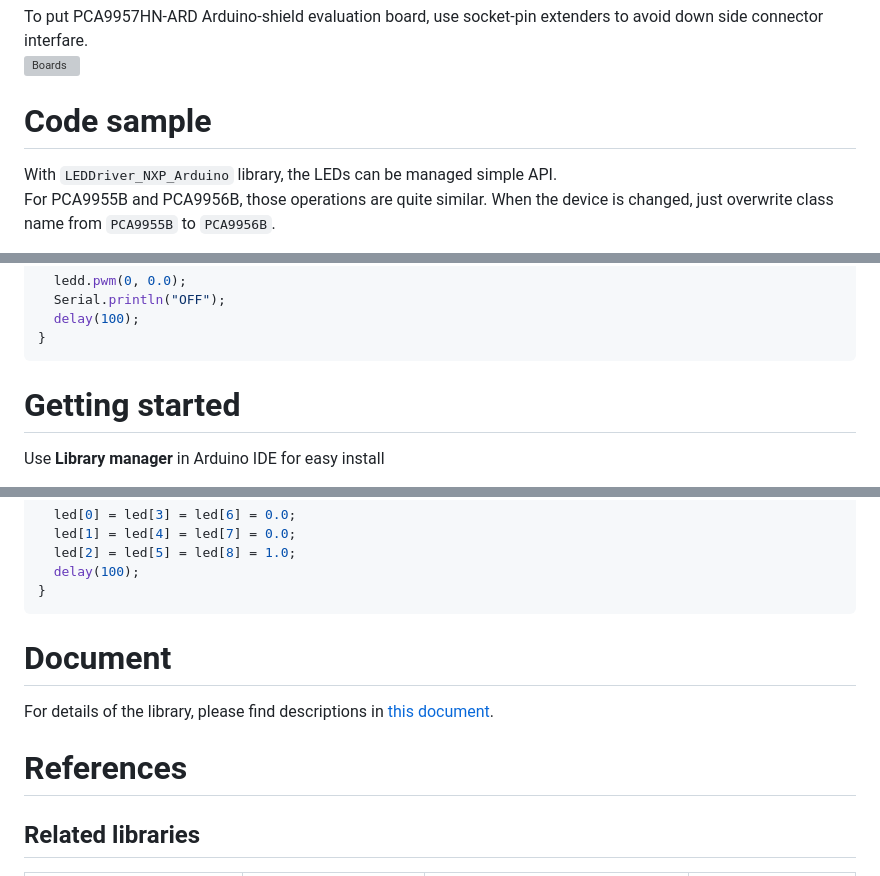
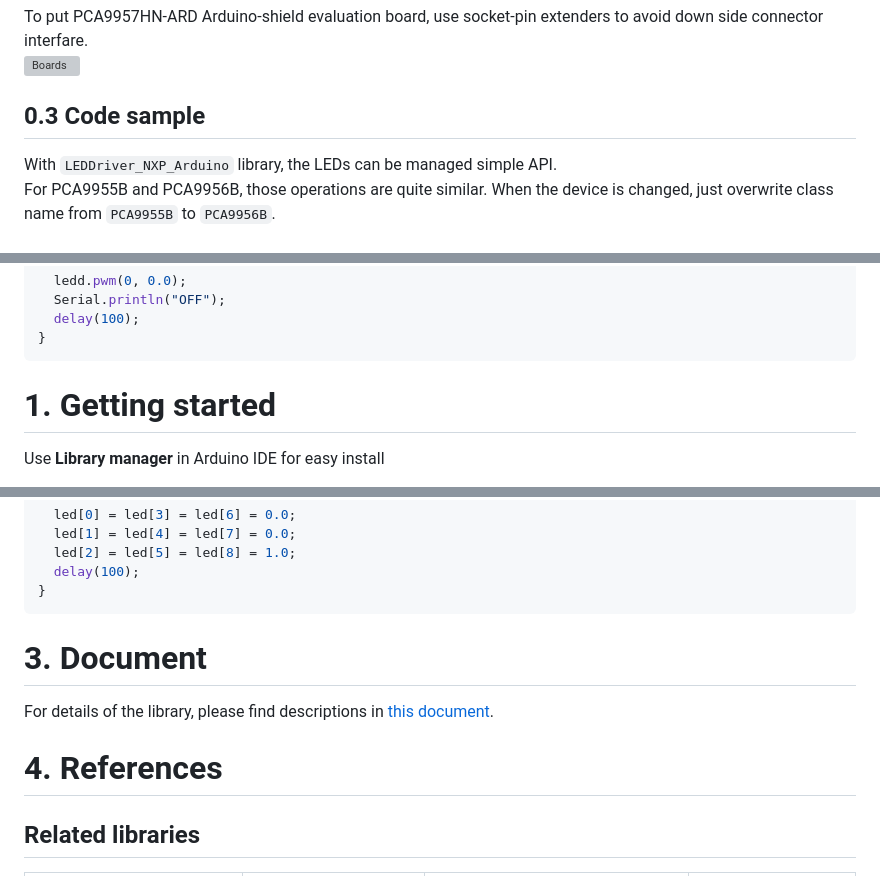
Before and after one commit to teddokano/LEDDriver_NXP_Arduino, a Markdown page: README.md, 3 parts joined by grey strips. Rendered like a GitHub page; grey boxes are pictures that could not be loaded.

````diff
--- a/README.md
+++ b/README.md
@@ -39,7 +39,7 @@ Type#|Features|# of channels|additional feature|Interface|Evaluation board
 To put PCA9957HN-ARD Arduino-shield evaluation board, use socket-pin extenders to avoid down side connector interfare.
 ![Boards](https://github.com/teddokano/additional_files/blob/main/LEDDriver_NXP_Arduino/PCA9957_pins.jpeg)
 
-# Code sample
+## 0.3 Code sample
 With `LEDDriver_NXP_Arduino` library, the LEDs can be managed simple API.
 For PCA9955B and PCA9956B, those operations are quite similar. When the device is changed, just overwrite class name from `PCA9955B` to `PCA9956B`.
 
@@ -97,7 +97,7 @@ void loop() {
 }
 ```
 
-# Getting started
+# 1. Getting started
 Use **Library manager** in Arduino IDE for easy install
 - **Find** this library: **Open** the _**Library Manager**_ pane, **Search** this library (type "**PCA99**" in the search field then this library will be shown) and click **INSTALL** button.
 ![Find the lib](https://github.com/teddokano/additional_files/blob/main/LEDDriver_NXP_Arduino/install.png)
@@ -300,10 +290,10 @@ void loop() {
 }
 ```
 
-# Document
+# 3. Document
 For details of the library, please find descriptions in [this document](https://teddokano.github.io/LEDDriver_NXP_Arduino/annotated.html).
 
-# References
+# 4. References
 
 ## Related libraries
 Library|Feature|Target devices|Required library
````
Also changed, not shown: other parts of README.md (+23 -33 lines).
